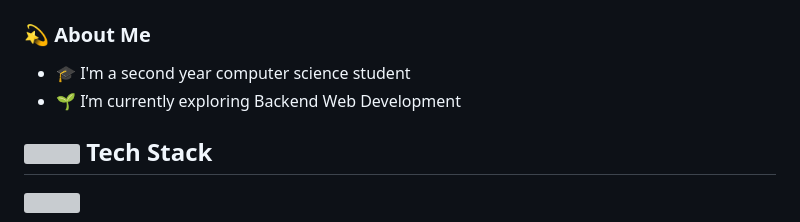
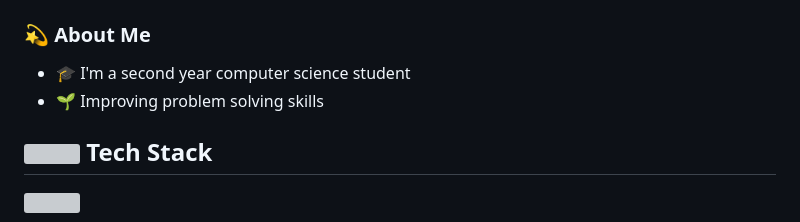
Before and after one commit to sk66641/sk66641, a Markdown page: README.md, the part around the change. Drawn GitHub-style; grey boxes are pictures that could not be loaded.

```diff
--- a/README.md
+++ b/README.md
@@ -5,7 +5,7 @@
 ### 💫 About Me
 
 - 🎓 I'm a second year computer science student
-- 🌱 I’m currently exploring Backend Web Development
+- 🌱 Improving problem solving skills
 
 <!-- <p><img align="left" src="https://github-readme-stats.vercel.app/api/top-langs?username=sk66641&show_icons=true&locale=en&layout=compact" alt="sk66641" /></p> -->
 
```
